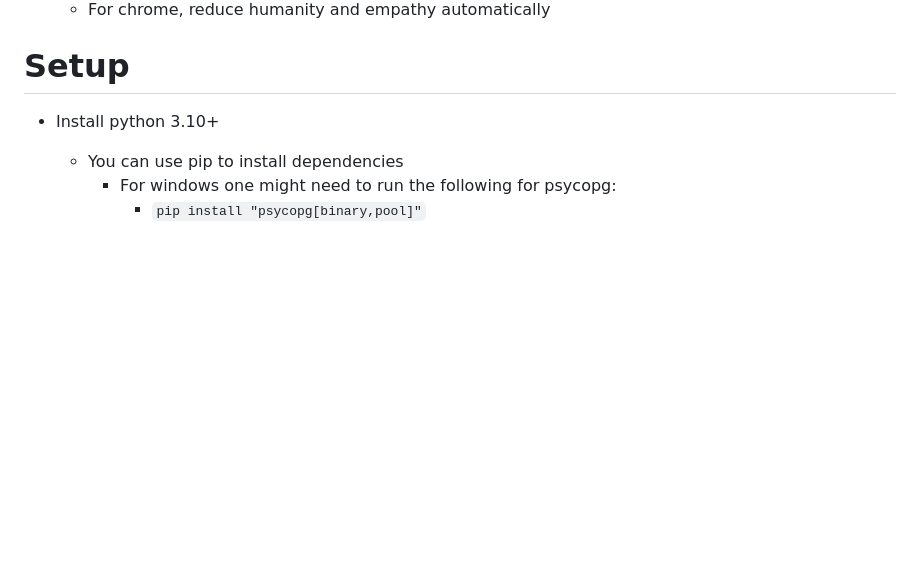
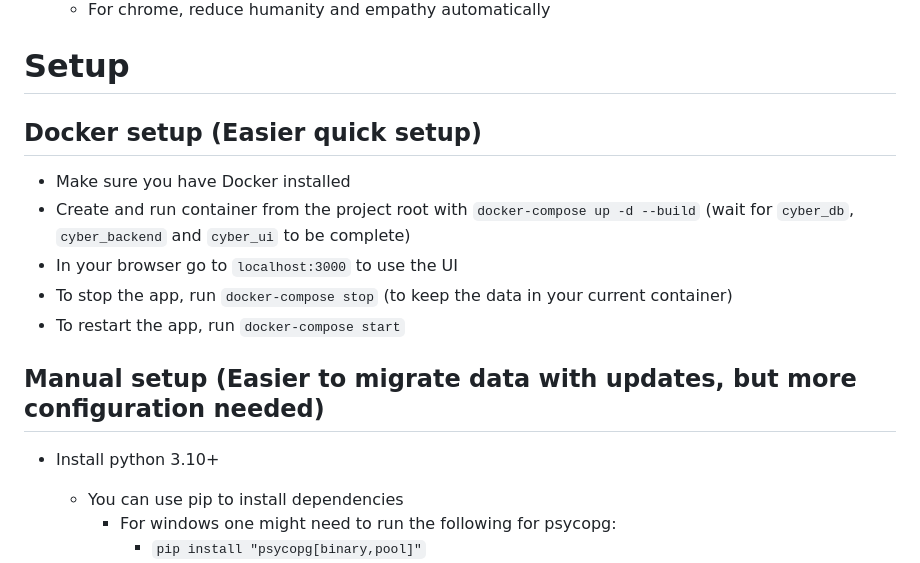
Before and after one commit to pumm1/cyber, a Markdown page: README.md, the part around the change. GitHub-like rendering; blank space fills up the shorter version.

```diff
--- a/README.md
+++ b/README.md
@@ -59,7 +59,16 @@ Cyberpunk 2020 is written by Mike Pondsmith and published by R. Talsorian Games.
     * For chrome, reduce humanity and empathy automatically
 
 # Setup
+## Docker setup (Easier quick setup)
 
+- Make sure you have Docker installed
+- Create and run container from the project root with `docker-compose up -d --build` (wait for `cyber_db`, `cyber_backend` and `cyber_ui` to be complete)
+- In your browser go to `localhost:3000` to use the UI
+- To stop the app, run `docker-compose stop` (to keep the data in your current container)
+- To restart the app, run `docker-compose start`
+
+
+## Manual setup (Easier to migrate data with updates, but more configuration needed)
 * Install python 3.10+
   * You can use pip to install dependencies
     * For windows one might need to run the following for psycopg:
```
